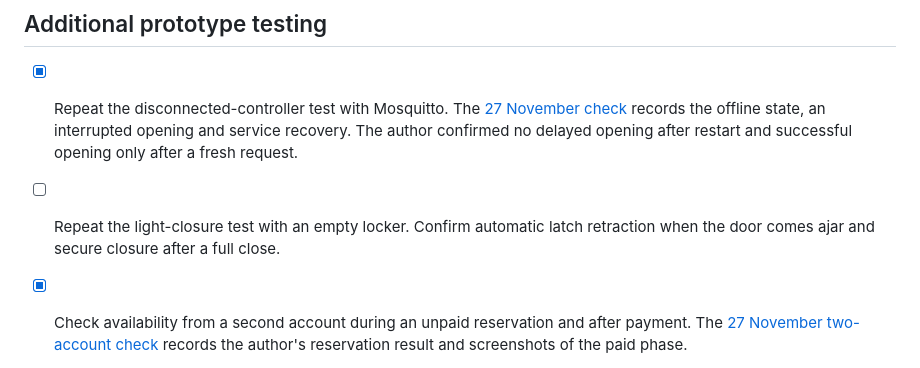
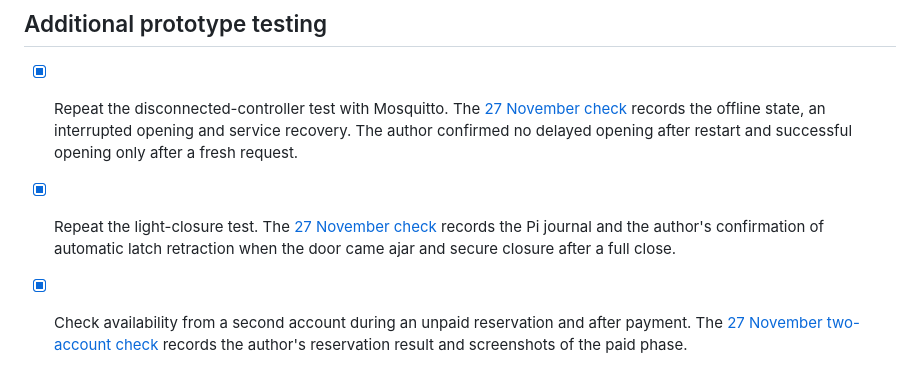
Before and after one commit to nikitsya/UniStow, a Markdown page: docs/implementation-plan.md, the part around the change. Drawn GitHub-style.

```diff
--- a/docs/implementation-plan.md
+++ b/docs/implementation-plan.md
@@ -44,8 +44,10 @@ The viva is on **9 December 2026 at 14:00 in P1111**.
   records the offline state, an interrupted opening and service recovery. The
   author confirmed no delayed opening after restart and successful opening only
   after a fresh request.
-- [ ] Repeat the light-closure test with an empty locker. Confirm automatic latch
-  retraction when the door comes ajar and secure closure after a full close.
+- [x] Repeat the light-closure test. The
+  [27 November check](usability-testing.md#27-november-2026--light-closure-and-latch-recovery)
+  records the Pi journal and the author's confirmation of automatic latch
+  retraction when the door came ajar and secure closure after a full close.
 - [x] Check availability from a second account during an unpaid reservation and
   after payment.
   The [27 November two-account check](usability-testing.md#27-november-2026--availability-between-two-accounts-60)
```
Also changed, not shown: docs/usability-testing.md (+22 -1 lines), docs/images/hardware/unistow-pi-light-closure-2026-11-27.png (added).
